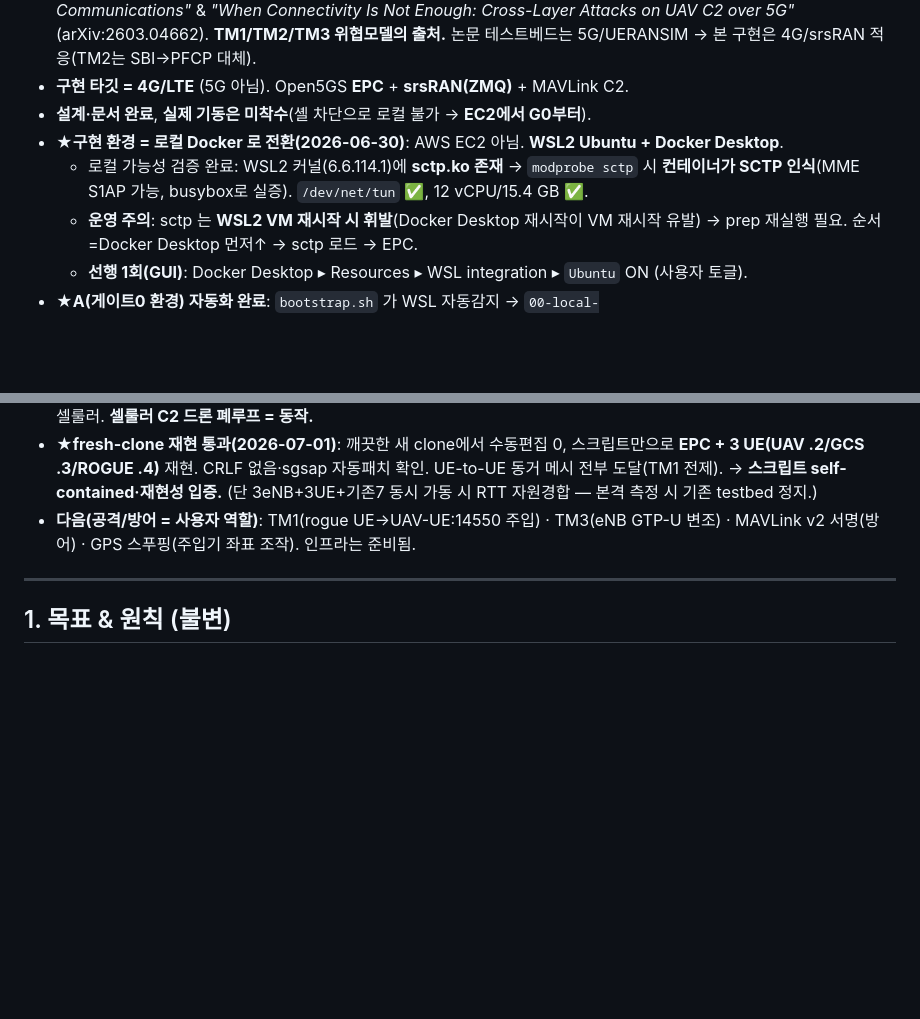
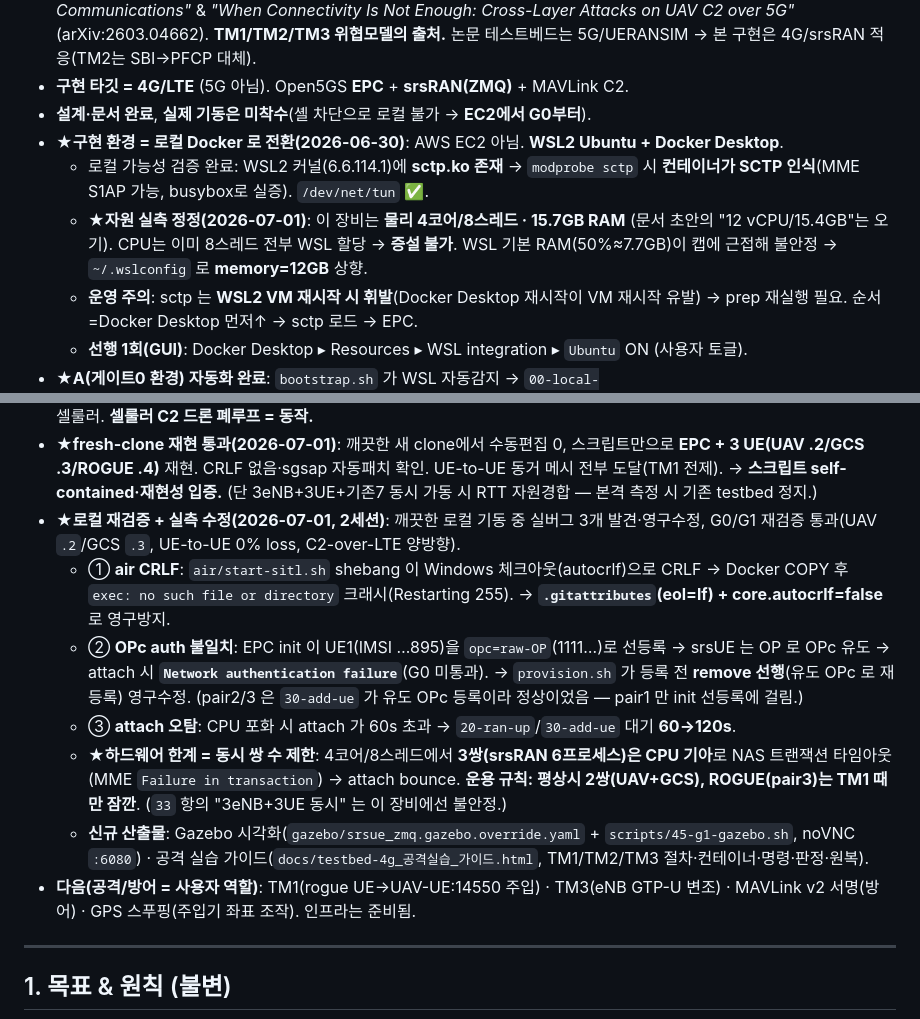
Before and after one commit to Kjhyun04/dah_testbed, a Markdown page: testbed-4g/docs/4G_UAV_프로젝트_현황.md, 2 parts joined by grey strips. Rendered like a GitHub page; blank space fills up the shorter version.

Commit message:
현황 갱신: 로컬 재검증 실측 수정(CRLF·OPc·attach 대기) + 하드웨어 한계(2쌍 운용) 정정
- 자원 오기 정정: 12 vCPU/15.4GB → 실측 4코어/8스레드/15.7GB. CPU 증설 불가,
  WSL RAM 12GB 상향(.wslconfig). 3쌍은 CPU 기아로 attach bounce → 2쌍(UAV+GCS)
  기본 운용, ROGUE 는 TM1 때만.
- 실버그 3건 기록: ①air CRLF(.gitattributes 방지) ②OPc auth(provision remove 선행)
  ③attach 대기 60→120s.
- 신규 산출물: Gazebo 시각화(45-g1-gazebo.sh+override) · 공격 실습 가이드 HTML.
- G0/G1 로컬 재검증 통과(.2/.3, UE-to-UE, C2-over-LTE 양방향).

Co-Authored-By: Claude Opus 4.8 (1M context) <noreply@anthropic.com>

```diff
--- a/testbed-4g/docs/4G_UAV_프로젝트_현황.md
+++ b/testbed-4g/docs/4G_UAV_프로젝트_현황.md
@@ -11,7 +11,8 @@
 - **구현 타깃 = 4G/LTE** (5G 아님). Open5GS **EPC** + **srsRAN(ZMQ)** + MAVLink C2.
 - **설계·문서 완료**, **실제 기동은 미착수**(셸 차단으로 로컬 불가 → **EC2에서 G0부터**).
 - **★구현 환경 = 로컬 Docker 로 전환(2026-06-30)**: AWS EC2 아님. **WSL2 Ubuntu + Docker Desktop**.
-  - 로컬 가능성 검증 완료: WSL2 커널(6.6.114.1)에 **sctp.ko 존재** → `modprobe sctp` 시 **컨테이너가 SCTP 인식**(MME S1AP 가능, busybox로 실증). `/dev/net/tun` ✅, 12 vCPU/15.4 GB ✅.
+  - 로컬 가능성 검증 완료: WSL2 커널(6.6.114.1)에 **sctp.ko 존재** → `modprobe sctp` 시 **컨테이너가 SCTP 인식**(MME S1AP 가능, busybox로 실증). `/dev/net/tun` ✅.
+  - **★자원 실측 정정(2026-07-01)**: 이 장비는 **물리 4코어/8스레드 · 15.7GB RAM** (문서 초안의 "12 vCPU/15.4GB"는 오기). CPU는 이미 8스레드 전부 WSL 할당 → **증설 불가**. WSL 기본 RAM(50%≈7.7GB)이 캡에 근접해 불안정 → `~/.wslconfig` 로 **memory=12GB** 상향.
   - **운영 주의**: sctp 는 **WSL2 VM 재시작 시 휘발**(Docker Desktop 재시작이 VM 재시작 유발) → prep 재실행 필요. 순서=Docker Desktop 먼저↑ → sctp 로드 → EPC.
   - **선행 1회(GUI)**: Docker Desktop ▸ Resources ▸ WSL integration ▸ `Ubuntu` ON (사용자 토글).
 - **★A(게이트0 환경) 자동화 완료**: `bootstrap.sh` 가 WSL 자동감지 → `00-local-prep.sh`(docker→sctp→tun)→A2(EPC+`.env.4g` 자동생성)→A3(가입자 등록).
@@ -31,6 +32,12 @@
   - 발견: ArduPilot GPS 헬스 freshness 임계 245ms → GPS_INPUT **10Hz**(100ms) 주입 필요("GPS not healthy" 해소).
 - **검증 완료(전부 실측)**: G0 attach · multi-eNB 멀티UE · UE-to-UE(ICMP·UDP) · G1 C2-over-LTE · G2 폐루프+GPS off-셀룰러. **셀룰러 C2 드론 폐루프 = 동작.**
 - **★fresh-clone 재현 통과(2026-07-01)**: 깨끗한 새 clone에서 수동편집 0, 스크립트만으로 **EPC + 3 UE(UAV .2/GCS .3/ROGUE .4)** 재현. CRLF 없음·sgsap 자동패치 확인. UE-to-UE 동거 메시 전부 도달(TM1 전제). → **스크립트 self-contained·재현성 입증.** (단 3eNB+3UE+기존7 동시 가동 시 RTT 자원경합 — 본격 측정 시 기존 testbed 정지.)
+- **★로컬 재검증 + 실측 수정(2026-07-01, 2세션)**: 깨끗한 로컬 기동 중 실버그 3개 발견·영구수정, G0/G1 재검증 통과(UAV `.2`/GCS `.3`, UE-to-UE 0% loss, C2-over-LTE 양방향).
+  - ① **air CRLF**: `air/start-sitl.sh` shebang 이 Windows 체크아웃(autocrlf)으로 CRLF → Docker COPY 후 `exec: no such file or directory` 크래시(Restarting 255). → **`.gitattributes`(eol=lf) + core.autocrlf=false** 로 영구방지.
+  - ② **OPc auth 불일치**: EPC init 이 UE1(IMSI …895)을 `opc=raw-OP`(1111…)로 선등록 → srsUE 는 OP 로 OPc 유도 → attach 시 **`Network authentication failure`**(G0 미통과). → `provision.sh` 가 등록 전 **remove 선행**(유도 OPc 로 재등록) 영구수정. (pair2/3 은 `30-add-ue` 가 유도 OPc 등록이라 정상이었음 — pair1 만 init 선등록에 걸림.)
+  - ③ **attach 오탐**: CPU 포화 시 attach 가 60s 초과 → `20-ran-up`/`30-add-ue` 대기 **60→120s**.
+  - **★하드웨어 한계 = 동시 쌍 수 제한**: 4코어/8스레드에서 **3쌍(srsRAN 6프로세스)은 CPU 기아**로 NAS 트랜잭션 타임아웃(MME `Failure in transaction`) → attach bounce. **운용 규칙: 평상시 2쌍(UAV+GCS), ROGUE(pair3)는 TM1 때만 잠깐**. (`33` 항의 "3eNB+3UE 동시" 는 이 장비에선 불안정.)
+  - **신규 산출물**: Gazebo 시각화(`gazebo/srsue_zmq.gazebo.override.yaml` + `scripts/45-g1-gazebo.sh`, noVNC `:6080`) · 공격 실습 가이드(`docs/testbed-4g_공격실습_가이드.html`, TM1/TM2/TM3 절차·컨테이너·명령·판정·원복).
 - **다음(공격/방어 = 사용자 역할)**: TM1(rogue UE→UAV-UE:14550 주입) · TM3(eNB GTP-U 변조) · MAVLink v2 서명(방어) · GPS 스푸핑(주입기 좌표 조작). 인프라는 준비됨.
 
 ---
```
